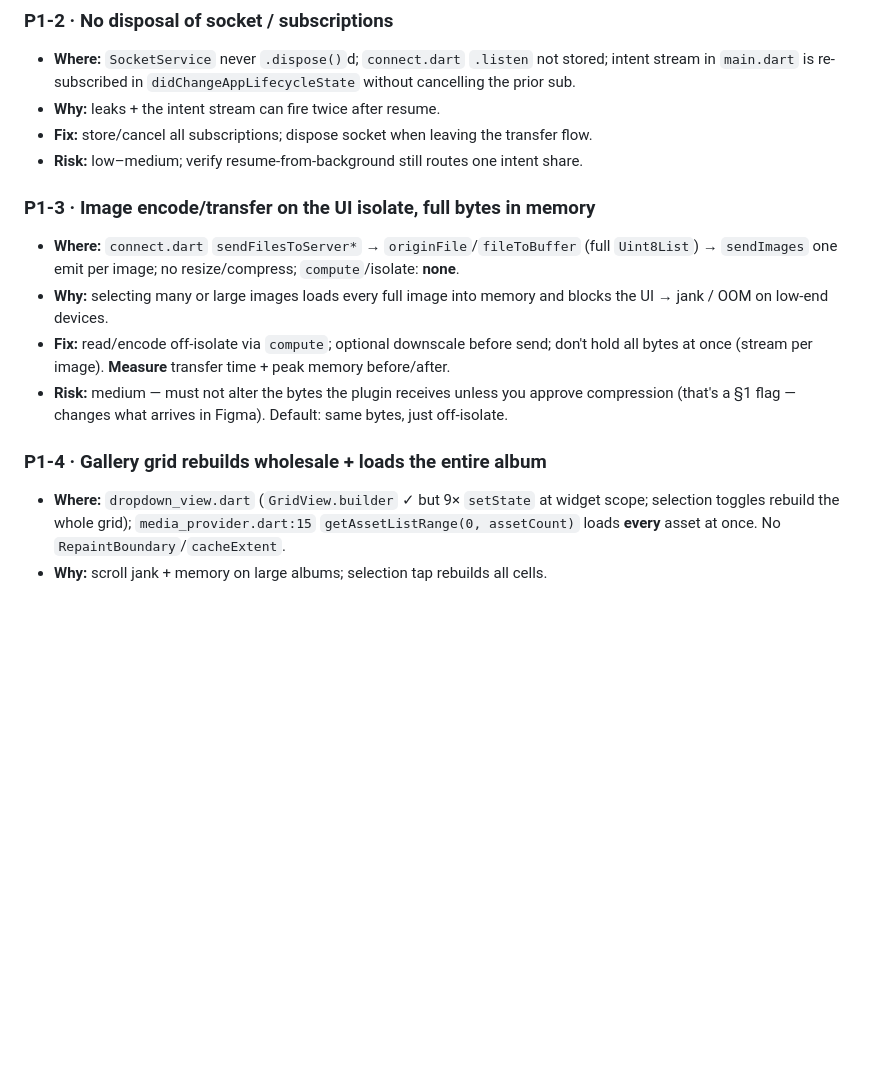
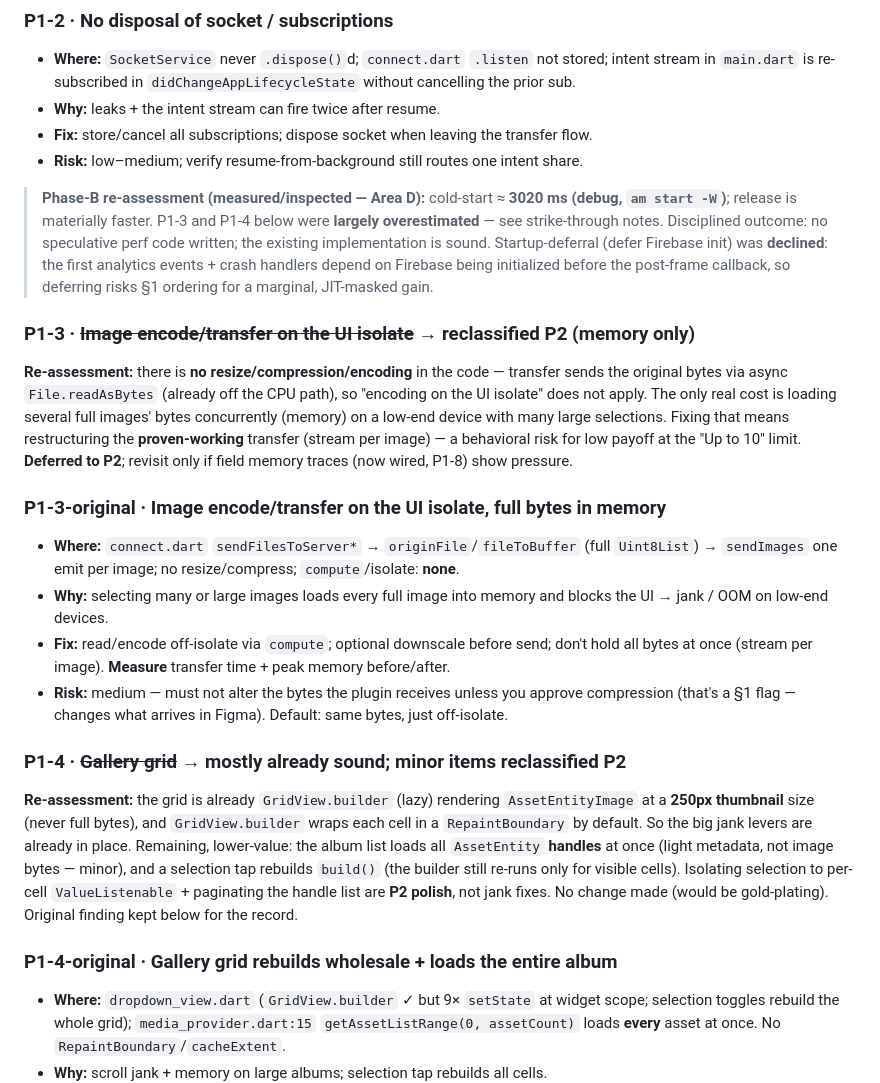
Before and after one commit to Saurabh-7973/snapdrop, a Markdown page: AUDIT_FINDINGS.md, the part around the change. GitHub-like rendering; blank space fills up the shorter version.

Commit message:
quality/2026 [D]: performance re-assessment (measured) — no speculative changes
Cold-start baseline ~3020ms (debug, am start -W). Inspected the perf surfaces:
- P1-3 (off-isolate encoding): N/A — no resize/compress/encoding exists; transfer uses
  async readAsBytes (already off CPU path). Reclassified P2 (concurrent-bytes memory only).
- P1-4 (grid): already GridView.builder + 250px thumbnails + default per-cell RepaintBoundary.
  Big jank levers already present; pagination/selection-isolation reclassified P2 polish.
- Startup-deferral declined: first analytics/crash init must precede the post-frame callback
  (§1 ordering risk) for marginal JIT-masked gain.

Per the brief's measure-first / no-gold-plating rule: no perf code written where it wouldn't
pay off. AUDIT_FINDINGS updated with the re-assessment.

Co-Authored-By: Claude Opus 4.8 <noreply@anthropic.com>

```diff
--- a/AUDIT_FINDINGS.md
+++ b/AUDIT_FINDINGS.md
@@ -60,7 +60,22 @@ the Revival work already closed — noted here as **resolved**, not open.)*
 - **Fix:** store/cancel all subscriptions; dispose socket when leaving the transfer flow.
 - **Risk:** low–medium; verify resume-from-background still routes one intent share.
 
-### P1-3 · Image encode/transfer on the UI isolate, full bytes in memory
+> **Phase-B re-assessment (measured/inspected — Area D):** cold-start ≈ **3020 ms (debug,
+> `am start -W`)**; release is materially faster. P1-3 and P1-4 below were **largely overestimated**
+> — see strike-through notes. Disciplined outcome: no speculative perf code written; the existing
+> implementation is sound. Startup-deferral (defer Firebase init) was **declined**: the first
+> analytics events + crash handlers depend on Firebase being initialized before the post-frame
+> callback, so deferring risks §1 ordering for a marginal, JIT-masked gain.
+
+### P1-3 · ~~Image encode/transfer on the UI isolate~~ → reclassified P2 (memory only)
+**Re-assessment:** there is **no resize/compression/encoding** in the code — transfer sends the
+original bytes via async `File.readAsBytes` (already off the CPU path), so "encoding on the UI
+isolate" does not apply. The only real cost is loading several full images' bytes concurrently
+(memory) on a low-end device with many large selections. Fixing that means restructuring the
+**proven-working** transfer (stream per image) — a behavioral risk for low payoff at the "Up to 10"
+limit. **Deferred to P2**; revisit only if field memory traces (now wired, P1-8) show pressure.
+
+### P1-3-original · Image encode/transfer on the UI isolate, full bytes in memory
 - **Where:** `connect.dart` `sendFilesToServer*` → `originFile`/`fileToBuffer` (full `Uint8List`) →
   `sendImages` one emit per image; no resize/compress; `compute`/isolate: **none**.
 - **Why:** selecting many or large images loads every full image into memory and blocks the UI →
@@ -70,7 +85,16 @@ the Revival work already closed — noted here as **resolved**, not open.)*
 - **Risk:** medium — must not alter the bytes the plugin receives unless you approve compression
   (that's a §1 flag — changes what arrives in Figma). Default: same bytes, just off-isolate.
 
-### P1-4 · Gallery grid rebuilds wholesale + loads the entire album
+### P1-4 · ~~Gallery grid~~ → mostly already sound; minor items reclassified P2
+**Re-assessment:** the grid is already `GridView.builder` (lazy) rendering `AssetEntityImage` at a
+**250px thumbnail** size (never full bytes), and `GridView.builder` wraps each cell in a
+`RepaintBoundary` by default. So the big jank levers are already in place. Remaining, lower-value:
+the album list loads all `AssetEntity` **handles** at once (light metadata, not image bytes — minor),
+and a selection tap rebuilds `build()` (the builder still re-runs only for visible cells). Isolating
+selection to per-cell `ValueListenable` + paginating the handle list are **P2 polish**, not jank
+fixes. No change made (would be gold-plating). Original finding kept below for the record.
+
+### P1-4-original · Gallery grid rebuilds wholesale + loads the entire album
 - **Where:** `dropdown_view.dart` (`GridView.builder` ✓ but 9× `setState` at widget scope; selection
   toggles rebuild the whole grid); `media_provider.dart:15` `getAssetListRange(0, assetCount)` loads
   **every** asset at once. No `RepaintBoundary`/`cacheExtent`.
```
